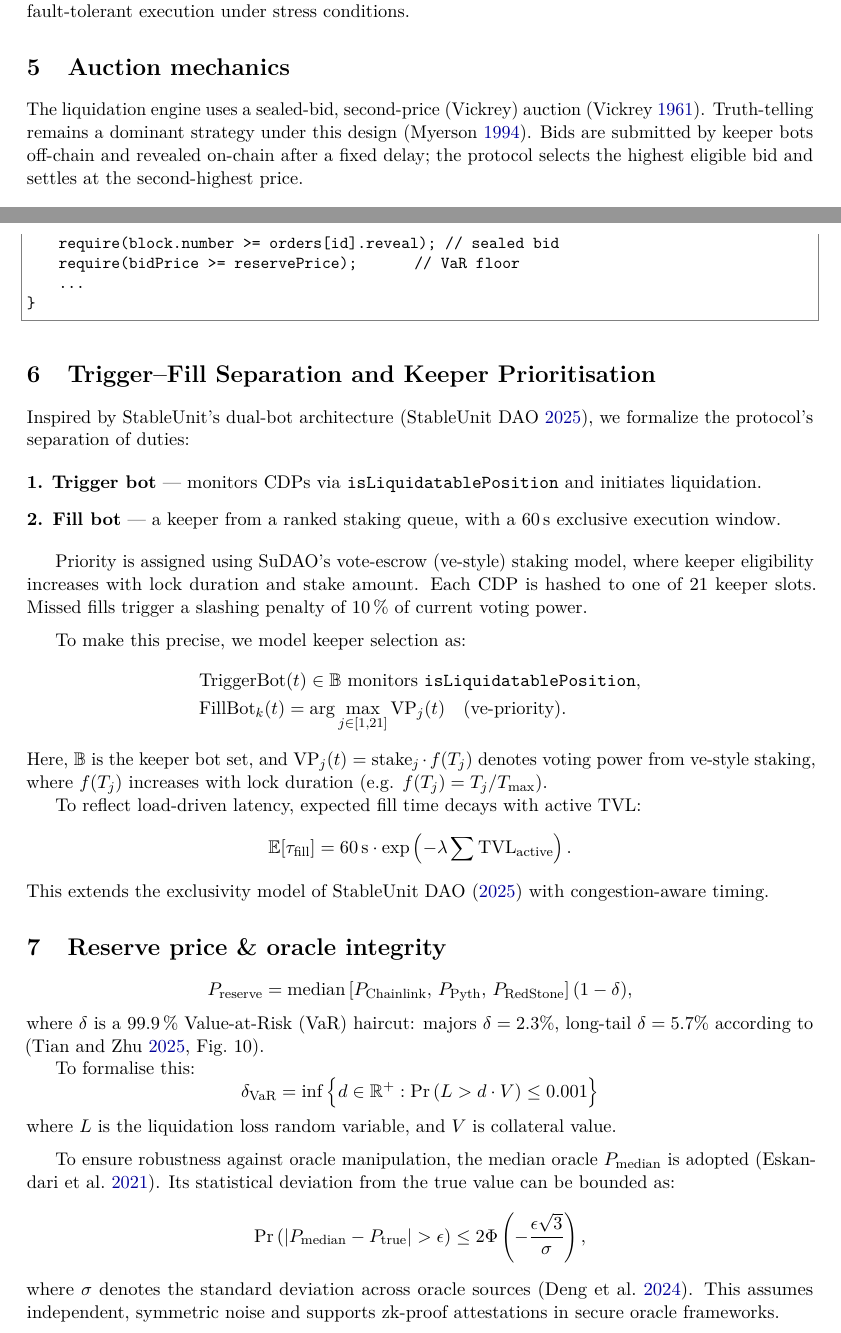
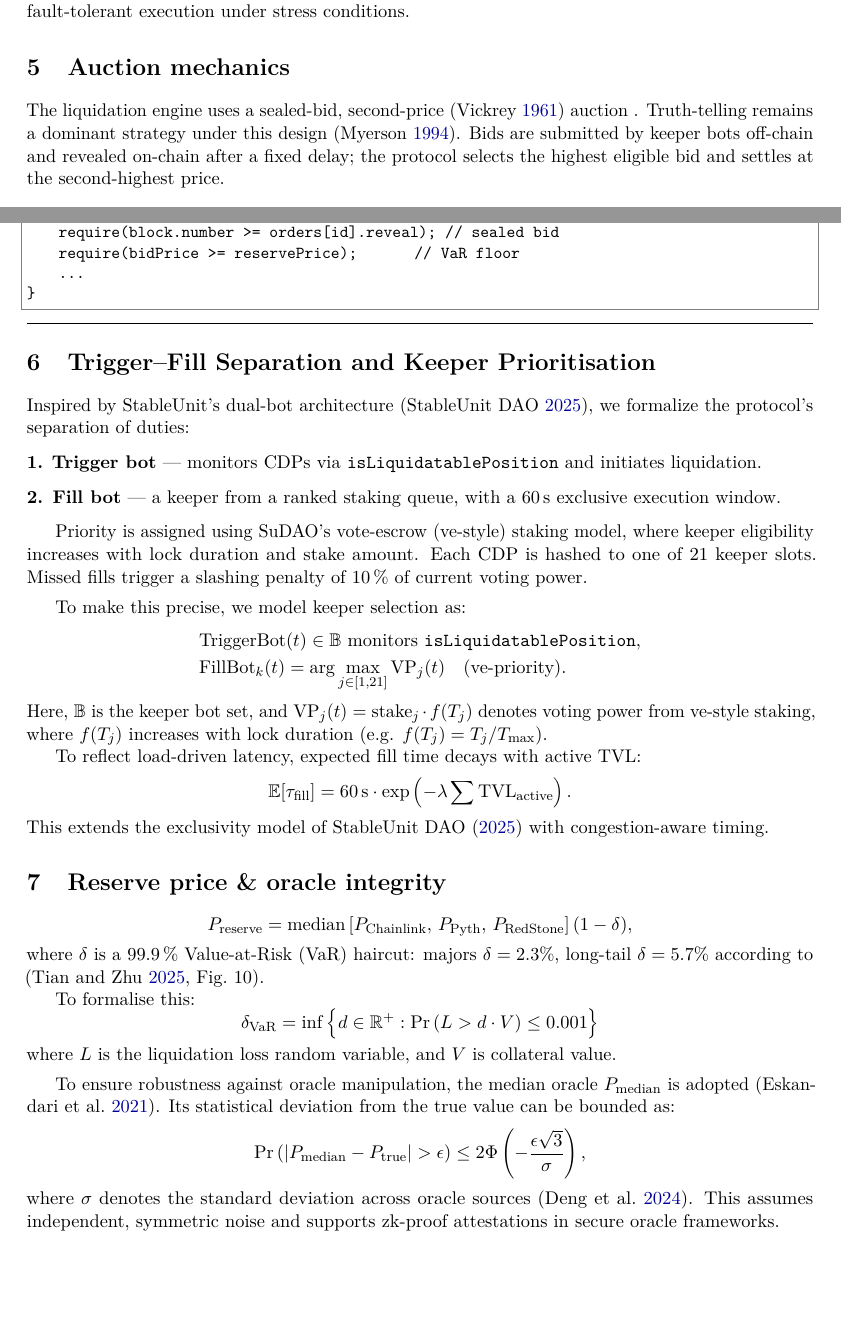
Before and after one commit to alexeinazarov/stableunit-liquidation-upgrade, a LaTeX paper (main.tex): two parts of pages 5 and 6 of 9, joined at a grey line, cut so that both start at the same text, the shorter picture padded with empty space. Compiled offline with pdfLaTeX.

Commit message:
Update main.tex
chore(tex): float auction listing and directly cite Vickrey (1961)

```diff
--- a/main.tex
+++ b/main.tex
@@ -10,6 +10,9 @@
 % Load microtype *before* hyperref for better results
 \usepackage{microtype}
 \usepackage{float}
+\floatstyle{ruled}
+\newfloat{listing}{htbp}{lop}
+\floatname{listing}{Listing}
 
 \usepackage{xcolor}
 \usepackage{amsmath,amssymb,amsfonts,mathtools}
@@ -238,7 +241,7 @@ This module also aligns with the cascade model taxonomy proposed in \textcite{zh
 \label{sec:auction}
 %=====================================================================%
 
-The liquidation engine uses a sealed-bid, second-price (Vickrey) auction \parencite{vickrey1961counterspeculation}. Truth-telling remains a dominant strategy under this design \parencite{myerson1994bayesian}. Bids are submitted by keeper bots off-chain and revealed on-chain after a fixed delay; the protocol selects the highest eligible bid and settles at the second-highest price.
+The liquidation engine uses a sealed-bid, second-price \parencite{vickrey1961counterspeculation} auction . Truth-telling remains a dominant strategy under this design \parencite{myerson1994bayesian}. Bids are submitted by keeper bots off-chain and revealed on-chain after a fixed delay; the protocol selects the highest eligible bid and settles at the second-highest price.
 
 
 \begin{itemize}[leftmargin=*]
@@ -253,6 +256,7 @@ P_{\text{clear}} = \max\left\{ b_j \in \mathcal{B} \,|\, b_j \geq P_{\text{reser
 \]
 where $b_{(k)}$ denotes the $k$-th highest bid. This selects the largest eligible bid below the $k$-th order statistic, enforcing a bounded winner's curse.
 
+\begin{listing}[htbp]
 \begin{lstlisting}[caption={Solidity pseudo-code: auction guard}]
 function fillOrder(uint id, uint bidPrice) external payable {
     require(msg.value >= 0.01 ether);            // 1 % bond
```
Also changed, not shown: main.tex (2 more changed lines).
